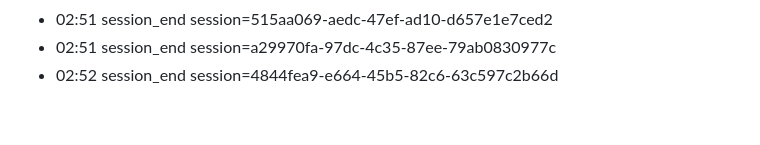
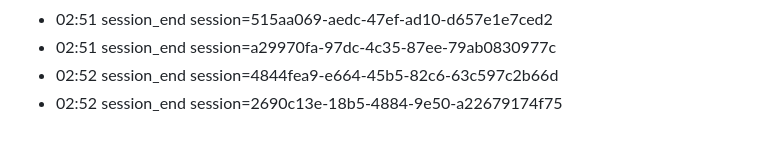
Before and after one commit to eschmitt88/llm-cross-pollination, a Markdown page: journal/2026-08-22.md, the part around the change. GitHub-like rendering.

Commit message:
journal: session 2026-08-22

```diff
--- a/journal/2026-08-22.md
+++ b/journal/2026-08-22.md
@@ -86,3 +86,4 @@ date: 2026-08-22
 - 02:51 session_end session=515aa069-aedc-47ef-ad10-d657e1e7ced2
 - 02:51 session_end session=a29970fa-97dc-4c35-87ee-79ab0830977c
 - 02:52 session_end session=4844fea9-e664-45b5-82c6-63c597c2b66d
+- 02:52 session_end session=2690c13e-18b5-4884-9e50-a22679174f75
```
